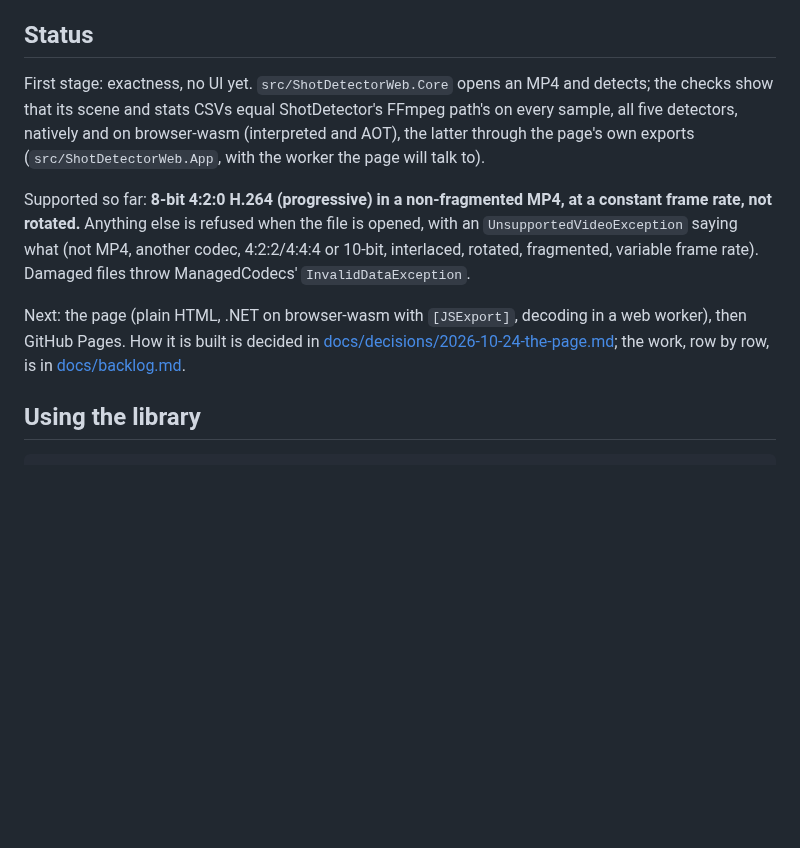
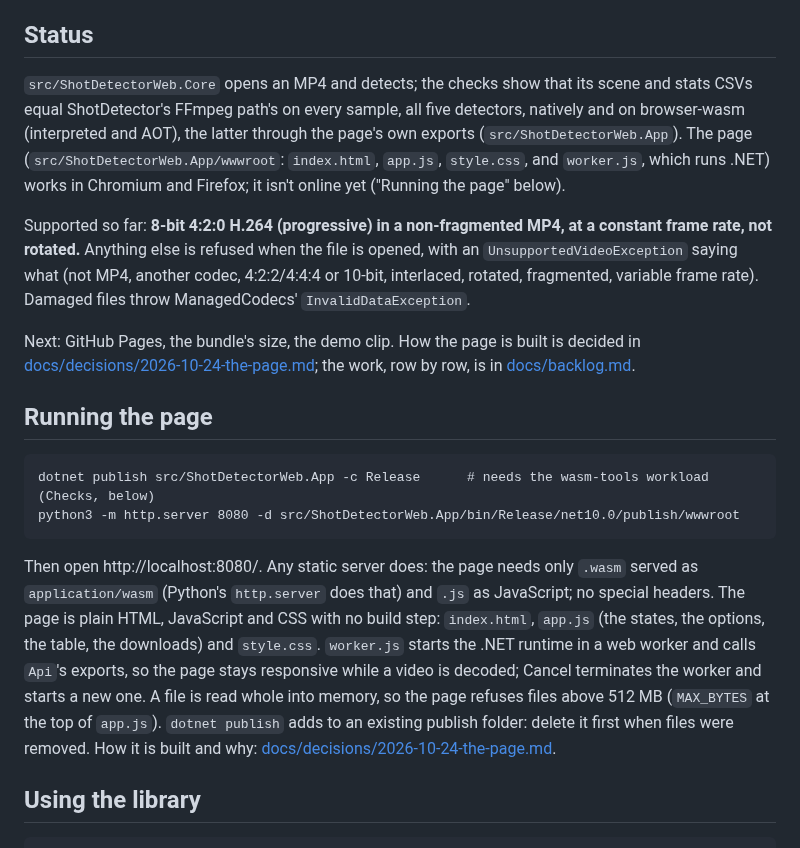
Before and after one commit to bisforboman/shotdetector-web, a Markdown page: README.md, the part around the change. GitHub-like rendering; blank space fills up the shorter version.

Commit message:
README: Running the page, and the status; CLAUDE.md: the page's files
Co-Authored-By: Claude Opus 5.5 <noreply@anthropic.com>
Claude-Session: https://claude.ai/code/session_01CeN2CVi2hJ4CUQvcx2q6bN

````diff
--- a/README.md
+++ b/README.md
@@ -17,19 +17,36 @@ scope) are in shotdetector's
 
 ## Status
 
-First stage: exactness, no UI yet. `src/ShotDetectorWeb.Core` opens an MP4 and detects; the checks show that its
-scene and stats CSVs equal ShotDetector's FFmpeg path's on every sample, all five detectors, natively and on
-browser-wasm (interpreted and AOT), the latter through the page's own exports (`src/ShotDetectorWeb.App`, with the
-worker the page will talk to).
+`src/ShotDetectorWeb.Core` opens an MP4 and detects; the checks show that its scene and stats CSVs equal
+ShotDetector's FFmpeg path's on every sample, all five detectors, natively and on browser-wasm (interpreted and AOT),
+the latter through the page's own exports (`src/ShotDetectorWeb.App`). The page (`src/ShotDetectorWeb.App/wwwroot`:
+`index.html`, `app.js`, `style.css`, and `worker.js`, which runs .NET) works in Chromium and Firefox; it isn't online
+yet ("Running the page" below).
 
 Supported so far: **8-bit 4:2:0 H.264 (progressive) in a non-fragmented MP4, at a constant frame rate, not rotated.**
 Anything else is refused when the file is opened, with an `UnsupportedVideoException` saying what (not MP4, another
 codec, 4:2:2/4:4:4 or 10-bit, interlaced, rotated, fragmented, variable frame rate). Damaged files throw ManagedCodecs'
 `InvalidDataException`.
 
-Next: the page (plain HTML, .NET on browser-wasm with `[JSExport]`, decoding in a web worker), then GitHub Pages.
-How it is built is decided in [docs/decisions/2026-10-24-the-page.md](docs/decisions/2026-10-24-the-page.md); the work,
-row by row, is in [docs/backlog.md](docs/backlog.md).
+Next: GitHub Pages, the bundle's size, the demo clip. How the page is built is decided in
+[docs/decisions/2026-10-24-the-page.md](docs/decisions/2026-10-24-the-page.md); the work, row by row, is in
+[docs/backlog.md](docs/backlog.md).
+
+## Running the page
+
+```
+dotnet publish src/ShotDetectorWeb.App -c Release      # needs the wasm-tools workload (Checks, below)
+python3 -m http.server 8080 -d src/ShotDetectorWeb.App/bin/Release/net10.0/publish/wwwroot
+```
+
+Then open http://localhost:8080/. Any static server does: the page needs only `.wasm` served as `application/wasm`
+(Python's `http.server` does that) and `.js` as JavaScript; no special headers. The page is plain HTML, JavaScript and
+CSS with no build step: `index.html`, `app.js` (the states, the options, the table, the downloads) and `style.css`.
+`worker.js` starts the .NET runtime in a web worker and calls `Api`'s exports, so the page stays responsive while a
+video is decoded; Cancel terminates the worker and starts a new one. A file is read whole into memory, so the page
+refuses files above 512 MB (`MAX_BYTES` at the top of `app.js`). `dotnet publish` adds to an existing publish
+folder: delete it first when files were removed. How it is built and why:
+[docs/decisions/2026-10-24-the-page.md](docs/decisions/2026-10-24-the-page.md).
 
 ## Using the library
 
````
Also changed, not shown: CLAUDE.md (+2 -1 lines).
